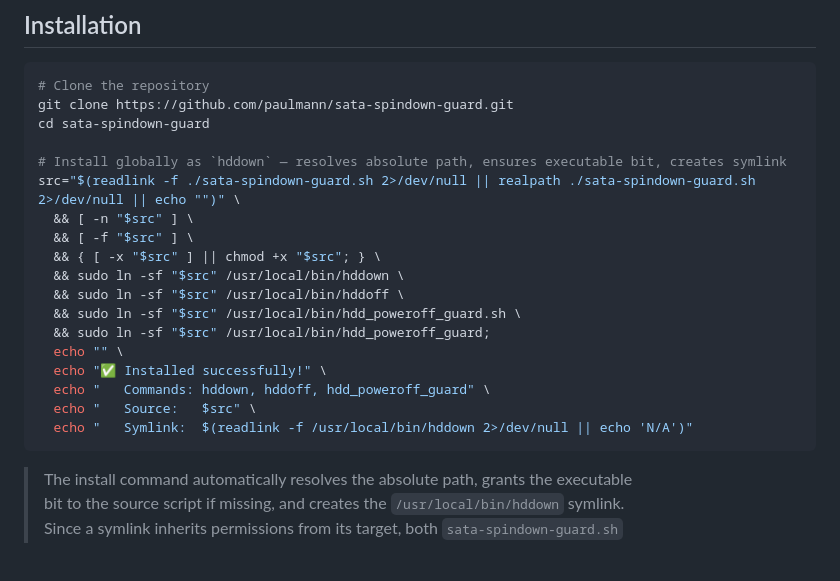
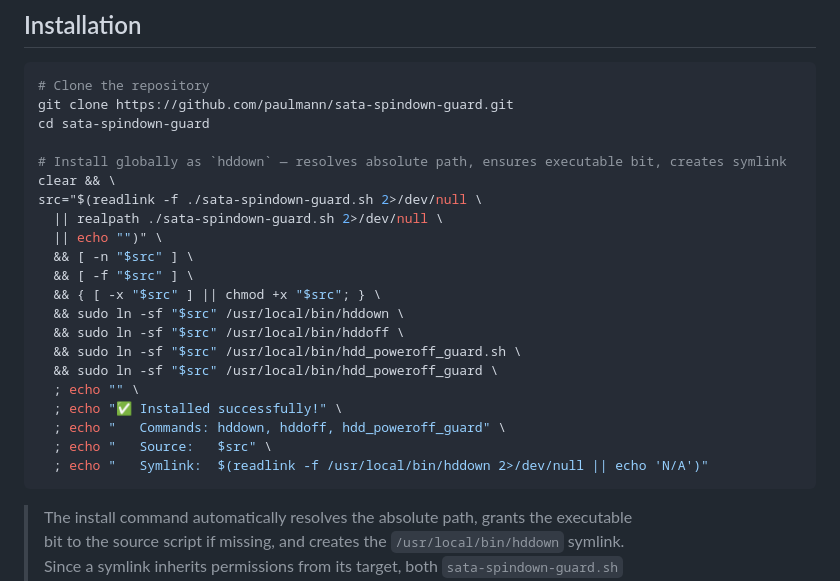
Before and after one commit to paulmann/sata-spindown-guard, a Markdown page: README.md, the part around the change. GitHub-like rendering; blank space fills up the shorter version.

````diff
--- a/README.md
+++ b/README.md
@@ -27,19 +27,22 @@ git clone https://github.com/paulmann/sata-spindown-guard.git
 cd sata-spindown-guard
 
 # Install globally as `hddown` — resolves absolute path, ensures executable bit, creates symlink
-src="$(readlink -f ./sata-spindown-guard.sh 2>/dev/null || realpath ./sata-spindown-guard.sh 2>/dev/null || echo "")" \
+clear && \
+src="$(readlink -f ./sata-spindown-guard.sh 2>/dev/null \
+  || realpath ./sata-spindown-guard.sh 2>/dev/null \
+  || echo "")" \
   && [ -n "$src" ] \
   && [ -f "$src" ] \
   && { [ -x "$src" ] || chmod +x "$src"; } \
   && sudo ln -sf "$src" /usr/local/bin/hddown \
   && sudo ln -sf "$src" /usr/local/bin/hddoff \
   && sudo ln -sf "$src" /usr/local/bin/hdd_poweroff_guard.sh \
-  && sudo ln -sf "$src" /usr/local/bin/hdd_poweroff_guard;
-  echo "" \
-  echo "✅ Installed successfully!" \
-  echo "   Commands: hddown, hddoff, hdd_poweroff_guard" \
-  echo "   Source:   $src" \
-  echo "   Symlink:  $(readlink -f /usr/local/bin/hddown 2>/dev/null || echo 'N/A')"
+  && sudo ln -sf "$src" /usr/local/bin/hdd_poweroff_guard \
+  ; echo "" \
+  ; echo "✅ Installed successfully!" \
+  ; echo "   Commands: hddown, hddoff, hdd_poweroff_guard" \
+  ; echo "   Source:   $src" \
+  ; echo "   Symlink:  $(readlink -f /usr/local/bin/hddown 2>/dev/null || echo 'N/A')"
 ```
 
 > The install command automatically resolves the absolute path, grants the executable
````
